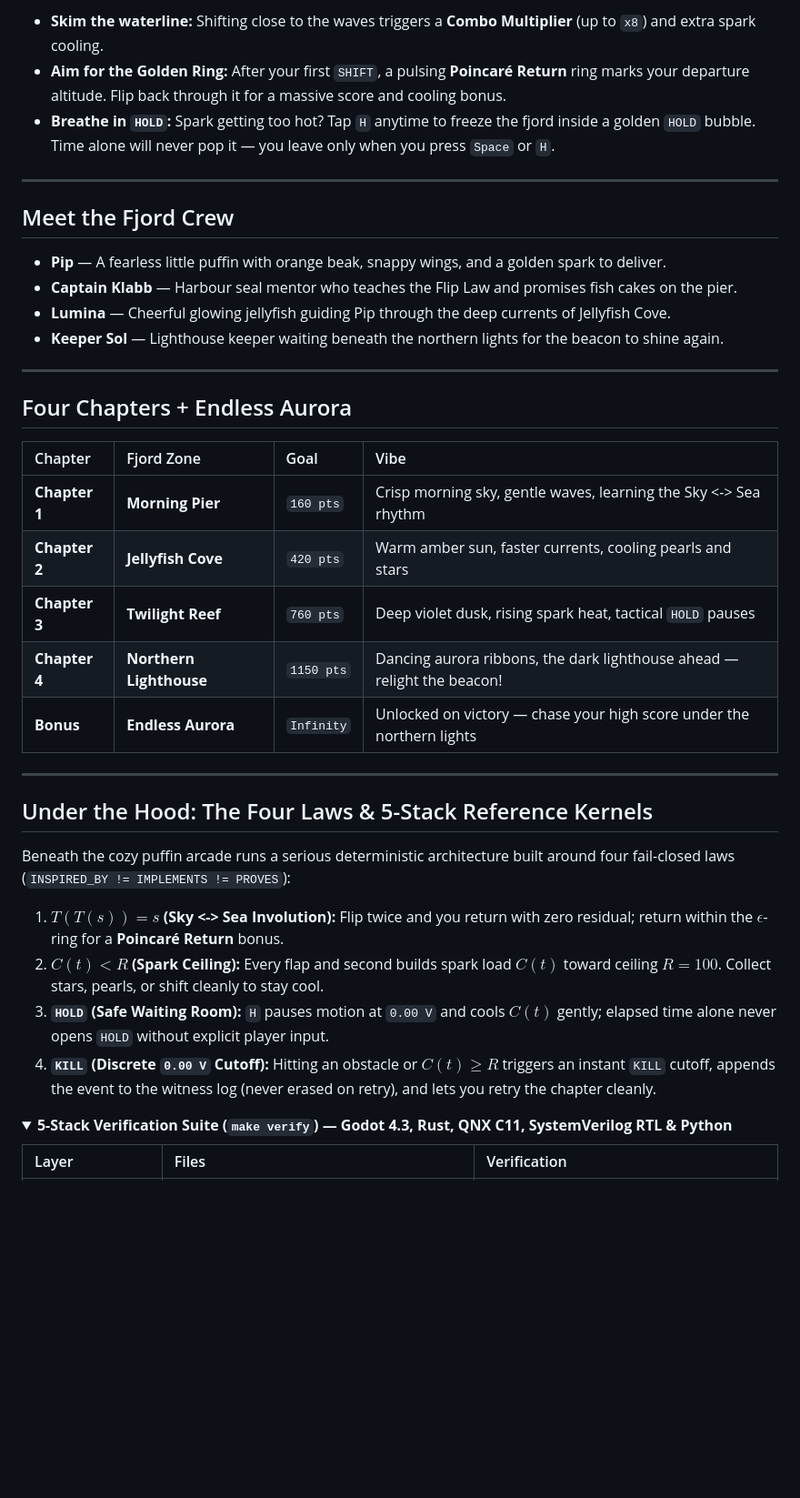
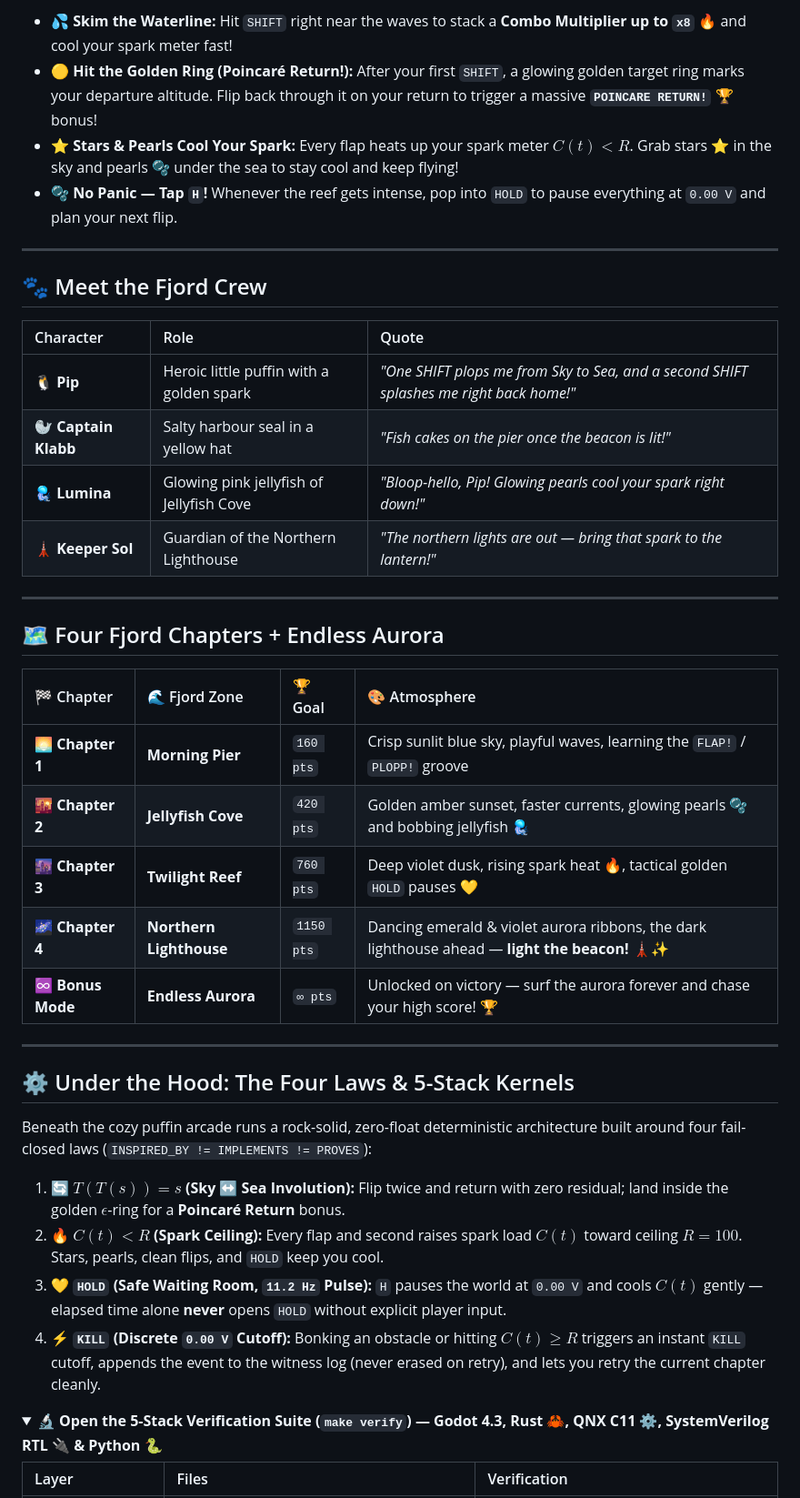
Before and after one commit to sololys/flap-plopp, a Markdown page: README.md, the part around one of its changes. Shown at 91% size. GitHub-like rendering; folded sections open; blank space fills up the shorter version.

```diff
--- a/README.md
+++ b/README.md
@@ -52,42 +56,45 @@ Requires **Godot 4.3** on your `PATH`. Want to run the full 5-stack verification
 
-* **Skim the waterline:** Shifting close to the waves triggers a **Combo Multiplier** (up to `x8`) and extra spark cooling.
-* **Aim for the Golden Ring:** After your first `SHIFT`, a pulsing **Poincaré Return** ring marks your departure altitude. Flip back through it for a massive score and cooling bonus.
-* **Breathe in `HOLD`:** Spark getting too hot? Tap `H` anytime to freeze the fjord inside a golden `HOLD` bubble. Time alone will never pop it — you leave only when you press `Space` or `H`.
+* 💦 **Skim the Waterline:** Hit `SHIFT` right near the waves to stack a **Combo Multiplier up to `x8` 🔥** and cool your spark meter fast!
+* 🟡 **Hit the Golden Ring (Poincaré Return!):** After your first `SHIFT`, a glowing golden target ring marks your departure altitude. Flip back through it on your return to trigger a massive **`POINCARE RETURN!` 🏆** bonus!
+* ⭐ **Stars & Pearls Cool Your Spark:** Every flap heats up your spark meter $C(t) < R$. Grab stars ⭐ in the sky and pearls 🫧 under the sea to stay cool and keep flying!
+* 🫧 **No Panic — Tap `H`!** Whenever the reef gets intense, pop into `HOLD` to pause everything at `0.00 V` and plan your next flip.
 
 ---
 
-## Meet the Fjord Crew
+## 🐾 Meet the Fjord Crew
 
-* **Pip** — A fearless little puffin with orange beak, snappy wings, and a golden spark to deliver.
-* **Captain Klabb** — Harbour seal mentor who teaches the Flip Law and promises fish cakes on the pier.
-* **Lumina** — Cheerful glowing jellyfish guiding Pip through the deep currents of Jellyfish Cove.
-* **Keeper Sol** — Lighthouse keeper waiting beneath the northern lights for the beacon to shine again.
+| Character | Role | Quote |
+| :--- | :--- | :--- |
+| 🐧 **Pip** | Heroic little puffin with a golden spark | *"One SHIFT plops me from Sky to Sea, and a second SHIFT splashes me right back home!"* |
+| 🦭 **Captain Klabb** | Salty harbour seal in a yellow hat | *"Fish cakes on the pier once the beacon is lit!"* |
+| 🪼 **Lumina** | Glowing pink jellyfish of Jellyfish Cove | *"Bloop-hello, Pip! Glowing pearls cool your spark right down!"* |
+| 🗼 **Keeper Sol** | Guardian of the Northern Lighthouse | *"The northern lights are out — bring that spark to the lantern!"* |
 
 ---
 
-## Four Chapters + Endless Aurora
+## 🗺️ Four Fjord Chapters + Endless Aurora
 
-| Chapter | Fjord Zone | Goal | Vibe |
+| 🏁 Chapter | 🌊 Fjord Zone | 🏆 Goal | 🎨 Atmosphere |
 | :--- | :--- | :--- | :--- |
-| **Chapter 1** | **Morning Pier** | `160 pts` | Crisp morning sky, gentle waves, learning the Sky <-> Sea rhythm |
-| **Chapter 2** | **Jellyfish Cove** | `420 pts` | Warm amber sun, faster currents, cooling pearls and stars |
-| **Chapter 3** | **Twilight Reef** | `760 pts` | Deep violet dusk, rising spark heat, tactical `HOLD` pauses |
-| **Chapter 4** | **Northern Lighthouse** | `1150 pts` | Dancing aurora ribbons, the dark lighthouse ahead — relight the beacon! |
-| **Bonus** | **Endless Aurora** | `Infinity` | Unlocked on victory — chase your high score under the northern lights |
+| **🌅 Chapter 1** | **Morning Pier** | `160 pts` | Crisp sunlit blue sky, playful waves, learning the `FLAP!` / `PLOPP!` groove |
+| **🌇 Chapter 2** | **Jellyfish Cove** | `420 pts` | Golden amber sunset, faster currents, glowing pearls 🫧 and bobbing jellyfish 🪼 |
+| **🌆 Chapter 3** | **Twilight Reef** | `760 pts` | Deep violet dusk, rising spark heat 🔥, tactical golden `HOLD` pauses 💛 |
+| **🌌 Chapter 4** | **Northern Lighthouse** | `1150 pts` | Dancing emerald & violet aurora ribbons, the dark lighthouse ahead — **light the beacon!** 🗼✨ |
+| **♾️ Bonus Mode** | **Endless Aurora** | `∞ pts` | Unlocked on victory — surf the aurora forever and chase your high score! 🏆 |
 
 ---
 
-## Under the Hood: The Four Laws & 5-Stack Reference Kernels
+## ⚙️ Under the Hood: The Four Laws & 5-Stack Kernels
 
-Beneath the cozy puffin arcade runs a serious deterministic architecture built around four fail-closed laws (`INSPIRED_BY != IMPLEMENTS != PROVES`):
+Beneath the cozy puffin arcade runs a rock-solid, zero-float deterministic architecture built around four fail-closed laws (`INSPIRED_BY != IMPLEMENTS != PROVES`):
 
-1. **$T(T(s)) = s$ (Sky <-> Sea Involution):** Flip twice and you return with zero residual; return within the $\epsilon$-ring for a **Poincaré Return** bonus.
-2. **$C(t) < R$ (Spark Ceiling):** Every flap and second builds spark load $C(t)$ toward ceiling $R = 100$. Collect stars, pearls, or shift cleanly to stay cool.
-3. **`HOLD` (Safe Waiting Room):** `H` pauses motion at `0.00 V` and cools $C(t)$ gently; elapsed time alone never opens `HOLD` without explicit player input.
-4. **`KILL` (Discrete `0.00 V` Cutoff):** Hitting an obstacle or $C(t) \ge R$ triggers an instant `KILL` cutoff, appends the event to the witness log (never erased on retry), and lets you retry the chapter cleanly.
+1. 🔄 **$T(T(s)) = s$ (Sky ↔ Sea Involution):** Flip twice and return with zero residual; land inside the golden $\epsilon$-ring for a **Poincaré Return** bonus.
+2. 🔥 **$C(t) < R$ (Spark Ceiling):** Every flap and second raises spark load $C(t)$ toward ceiling $R = 100$. Stars, pearls, clean flips, and `HOLD` keep you cool.
+3. 💛 **`HOLD` (Safe Waiting Room, `11.2 Hz` Pulse):** `H` pauses the world at `0.00 V` and cools $C(t)$ gently — elapsed time alone **never** opens `HOLD` without explicit player input.
+4. ⚡ **`KILL` (Discrete `0.00 V` Cutoff):** Bonking an obstacle or hitting $C(t) \ge R$ triggers an instant `KILL` cutoff, appends the event to the witness log (never erased on retry), and lets you retry the current chapter cleanly.
 
 <details>
-<summary><strong>5-Stack Verification Suite (<code>make verify</code>) — Godot 4.3, Rust, QNX C11, SystemVerilog RTL &amp; Python</strong></summary>
+<summary><strong>🔬 Open the 5-Stack Verification Suite (<code>make verify</code>) — Godot 4.3, Rust 🦀, QNX C11 ⚙️, SystemVerilog RTL 🔌 &amp; Python 🐍</strong></summary>
 
 | Layer | Files | Verification |
 | :--- | :--- | :--- |
```
Also changed, not shown: other parts of README.md (+47 -37 lines), assets/flap_plopp_banner.jpg (added).
